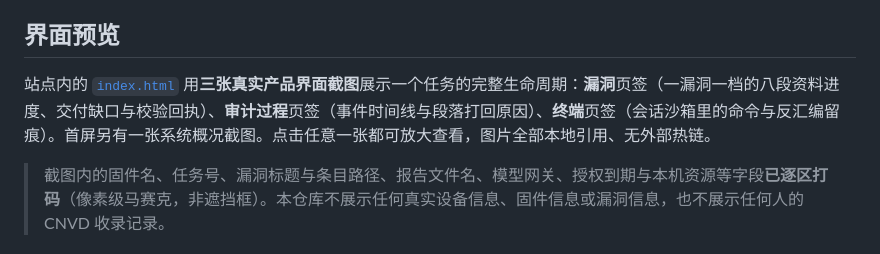
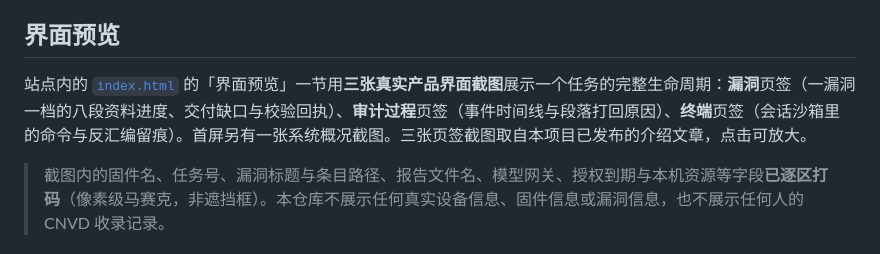
Before and after one commit to JiuZero/FirmAudit2, a Markdown page: README.md, the part around the change. Drawn GitHub-style.

Commit message:
docs(site): 界面预览一节补注截图取自已发布介绍文章

```diff
--- a/README.md
+++ b/README.md
@@ -58,7 +58,7 @@
 
 ## 界面预览
 
-站点内的 [`index.html`](index.html) 用**三张真实产品界面截图**展示一个任务的完整生命周期：**漏洞**页签（一漏洞一档的八段资料进度、交付缺口与校验回执）、**审计过程**页签（事件时间线与段落打回原因）、**终端**页签（会话沙箱里的命令与反汇编留痕）。首屏另有一张系统概况截图。点击任意一张都可放大查看，图片全部本地引用、无外部热链。
+站点内的 [`index.html`](index.html) 的「界面预览」一节用**三张真实产品界面截图**展示一个任务的完整生命周期：**漏洞**页签（一漏洞一档的八段资料进度、交付缺口与校验回执）、**审计过程**页签（事件时间线与段落打回原因）、**终端**页签（会话沙箱里的命令与反汇编留痕）。首屏另有一张系统概况截图。三张页签截图取自本项目已发布的介绍文章，点击可放大。
 
 > 截图内的固件名、任务号、漏洞标题与条目路径、报告文件名、模型网关、授权到期与本机资源等字段**已逐区打码**（像素级马赛克，非遮挡框）。本仓库不展示任何真实设备信息、固件信息或漏洞信息，也不展示任何人的 CNVD 收录记录。
 
```
